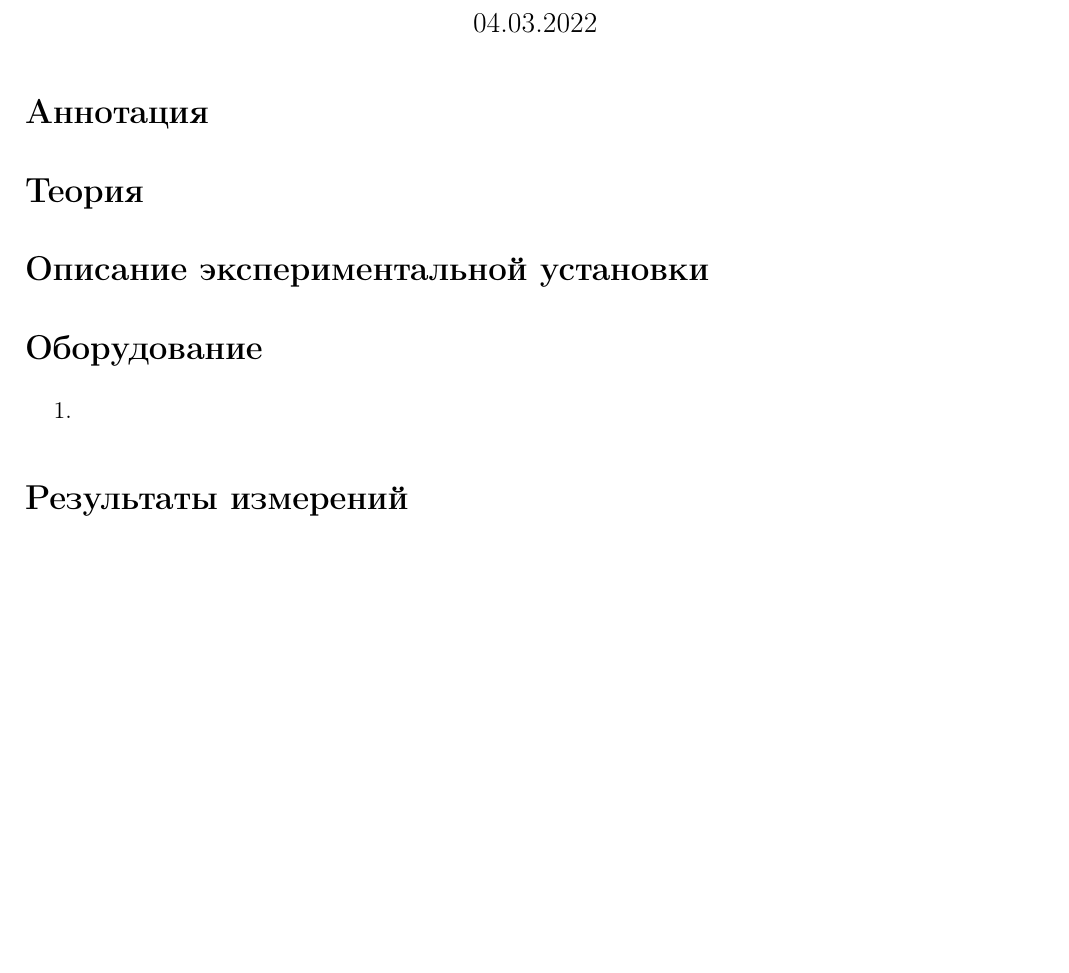
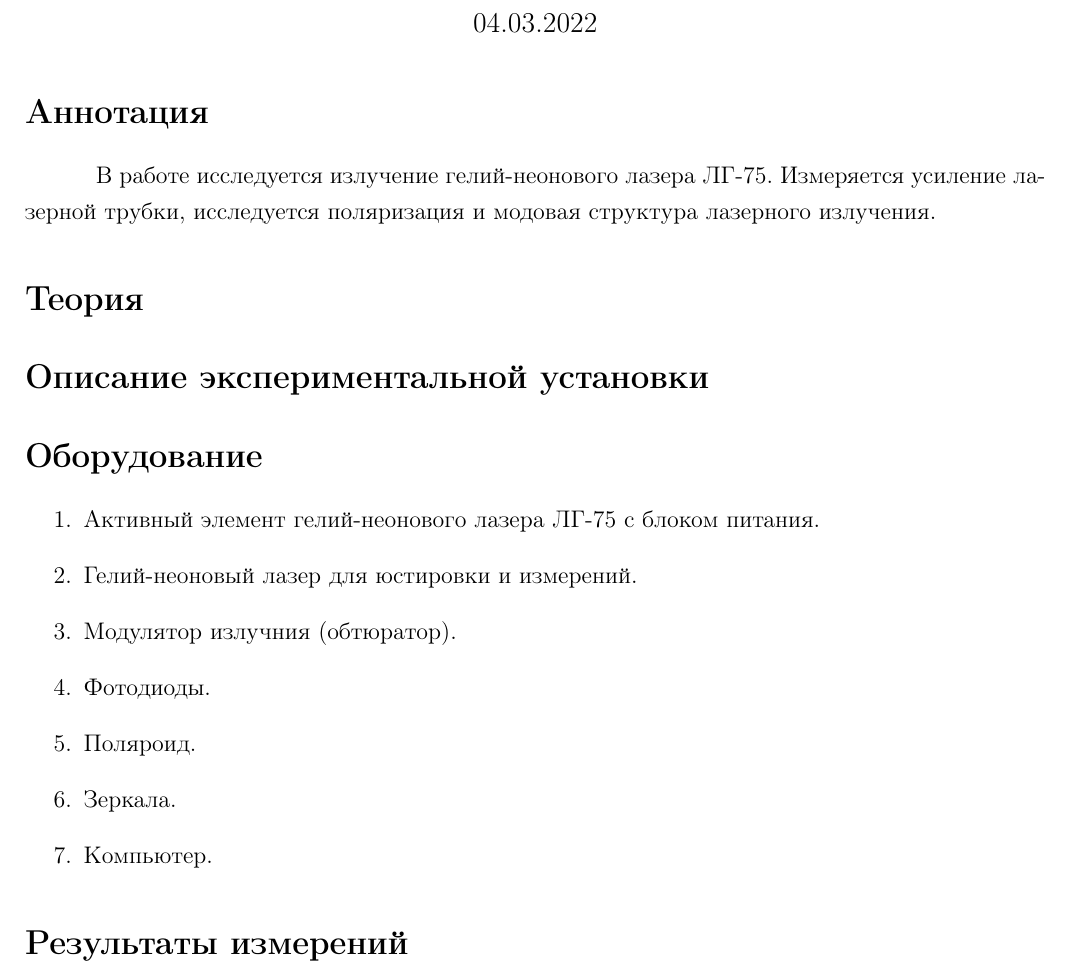
Before and after one commit to ArtemMaslov/mipt_labs, a LaTeX document (3 - 4.5.1/Отчёт/Отчёт 4.5.1.tex, which reads 3 - 4.5.1/Отчёт/Аннотация.tex, 3 - 4.5.1/Отчёт/Оборудование.tex): part of the page, cut so that both start at the same text, the shorter picture padded with empty space. Compiled offline with pdfLaTeX.

Commit message:
4.5.1. Added annotation and equipment

```diff
--- a/3 - 4.5.1/Отчёт/Аннотация.tex
+++ b/3 - 4.5.1/Отчёт/Аннотация.tex
@@ -1 +1,6 @@
 \section*{Аннотация}
+
+В работе исследуется излучение гелий-неонового
+лазера ЛГ-75. Измеряется усиление лазерной трубки,
+исследуется поляризация и модовая структура
+лазерного излучения.
--- a/3 - 4.5.1/Отчёт/Оборудование.tex
+++ b/3 - 4.5.1/Отчёт/Оборудование.tex
@@ -1,5 +1,17 @@
 \section*{Оборудование}
 
 \begin{enumerate}
-	\item
+	\item Активный элемент гелий-неонового лазера ЛГ-75 с блоком питания.
+
+	\item Гелий-неоновый лазер для юстировки и измерений.
+
+	\item Модулятор излучния (обтюратор).
+
+	\item Фотодиоды.
+
+	\item Поляроид.
+
+	\item Зеркала.
+
+	\item Компьютер.
 \end{enumerate}
```
